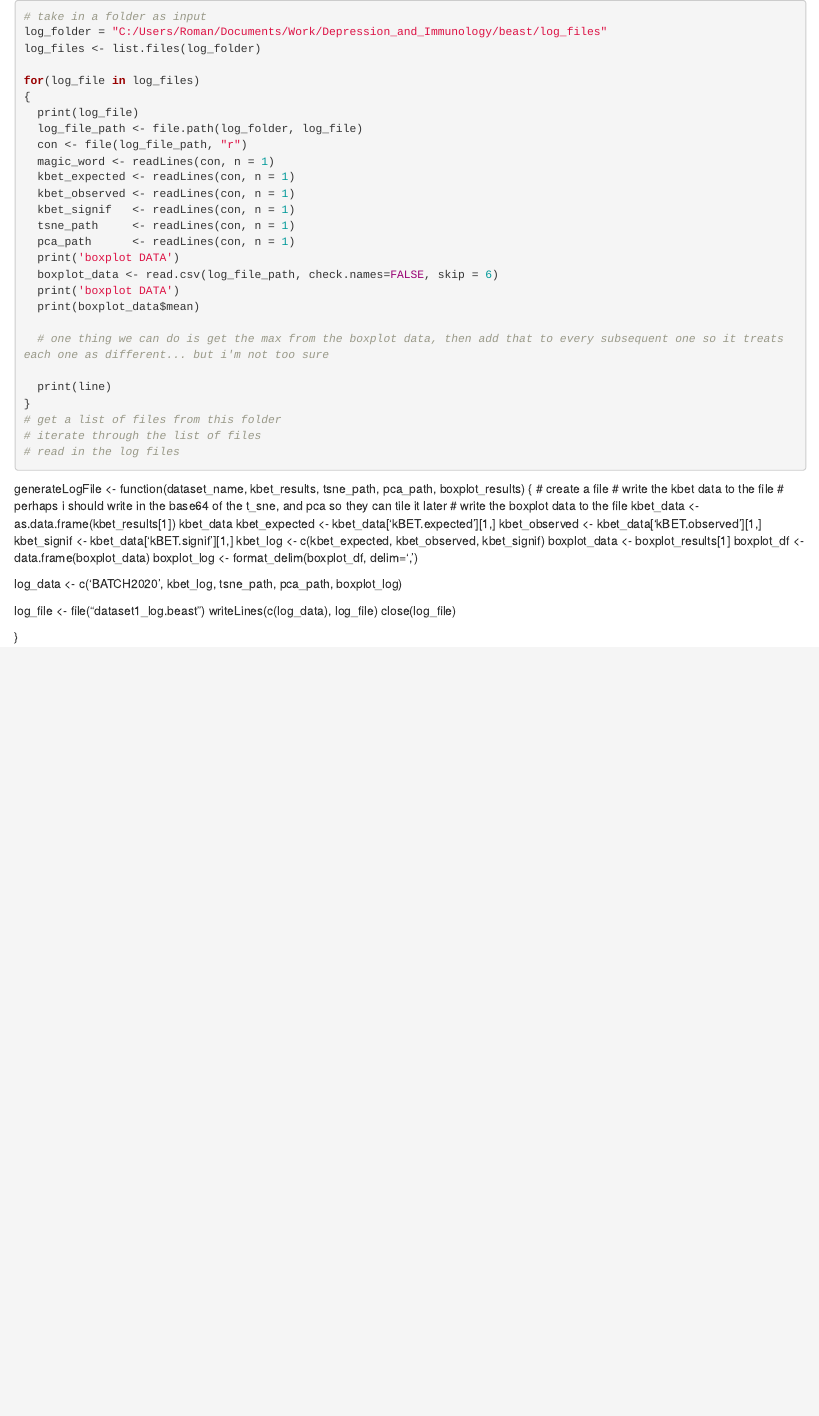
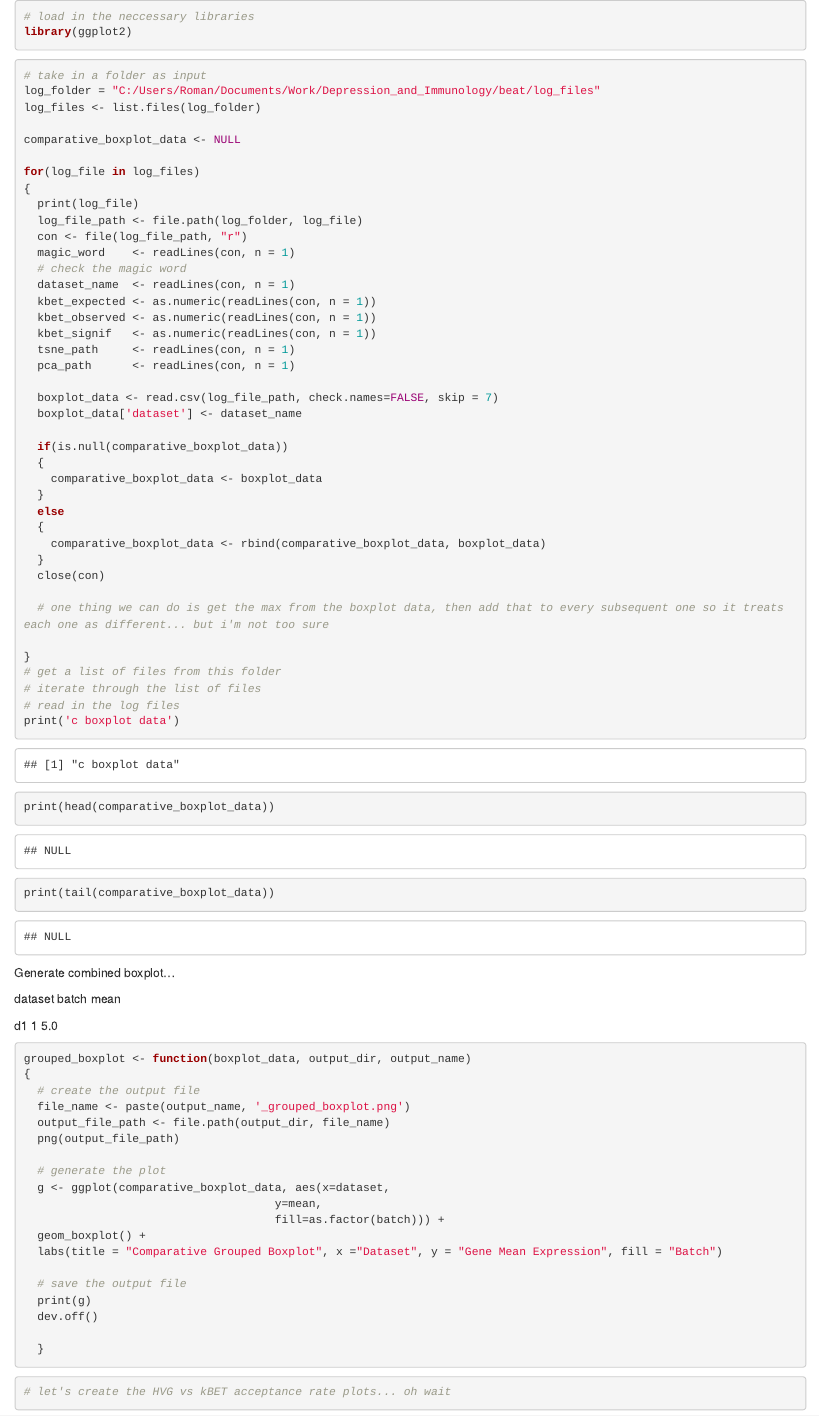
Before and after one commit to thekuhninator/beat_research, an R Markdown document (multi_beat.Rmd): the page in a window 1100 px wide, from its top. Rendered offline with R 4.5, knitr and Pandoc, with nearby package versions.

Commit message:
multi beat now succesfully generates the grouped boxplot

````diff
--- a/multi_beat.Rmd
+++ b/multi_beat.Rmd
@@ -1,58 +1,94 @@
+
+```{r}
+# load in the neccessary libraries
+library(ggplot2)
+
+```
+
 
 
 ```{r}
 
 # take in a folder as input
-log_folder = "C:/Users/Roman/Documents/Work/Depression_and_Immunology/beast/log_files"
+log_folder = "C:/Users/Roman/Documents/Work/Depression_and_Immunology/beat/log_files"
 log_files <- list.files(log_folder)
+
+comparative_boxplot_data <- NULL
 
 for(log_file in log_files)
 {
   print(log_file)
   log_file_path <- file.path(log_folder, log_file)
   con <- file(log_file_path, "r")
-  magic_word <- readLines(con, n = 1)
-  kbet_expected <- readLines(con, n = 1)
-  kbet_observed <- readLines(con, n = 1)
-  kbet_signif   <- readLines(con, n = 1)
+  magic_word    <- readLines(con, n = 1)
+  # check the magic word
+  dataset_name  <- readLines(con, n = 1)
+  kbet_expected <- as.numeric(readLines(con, n = 1))
+  kbet_observed <- as.numeric(readLines(con, n = 1))
+  kbet_signif   <- as.numeric(readLines(con, n = 1))
   tsne_path     <- readLines(con, n = 1)
   pca_path      <- readLines(con, n = 1)
-  print('boxplot DATA')
-  boxplot_data <- read.csv(log_file_path, check.names=FALSE, skip = 6)
-  print('boxplot DATA')
-  print(boxplot_data$mean)
+
+  boxplot_data <- read.csv(log_file_path, check.names=FALSE, skip = 7)
+  boxplot_data['dataset'] <- dataset_name
+
+  if(is.null(comparative_boxplot_data))
+  {
+    comparative_boxplot_data <- boxplot_data
+  }
+  else
+  {
+    comparative_boxplot_data <- rbind(comparative_boxplot_data, boxplot_data)
+  }
+  close(con)
 
   # one thing we can do is get the max from the boxplot data, then add that to every subsequent one so it treats each one as different... but i'm not too sure
 
-  print(line)
 }
 # get a list of files from this folder
 # iterate through the list of files
 # read in the log files
+print('c boxplot data')
+print(head(comparative_boxplot_data))
+print(tail(comparative_boxplot_data))
+
+```
+
+Generate combined boxplot...
+
+dataset       batch          mean
+
+d1             1               5.0
+
+
+```{r}
+
+grouped_boxplot <- function(boxplot_data, output_dir, output_name)
+{
+  # create the output file
+  file_name <- paste(output_name, '_grouped_boxplot.png')
+  output_file_path <- file.path(output_dir, file_name)
+  png(output_file_path)
+
+  # generate the plot
+  g <- ggplot(comparative_boxplot_data, aes(x=dataset,
+                                     y=mean,
+                                     fill=as.factor(batch))) +
+  geom_boxplot() +
+  labs(title = "Comparative Grouped Boxplot", x ="Dataset", y = "Gene Mean Expression", fill = "Batch")
+
+  # save the output file
+  print(g)
+  dev.off()
+
+  }
 
 
 ```
-generateLogFile <- function(dataset_name, kbet_results, tsne_path, pca_path, boxplot_results)
-{
-  # create a file
-  # write the kbet data to the file
-  # perhaps i should write in the base64 of the t_sne, and pca so they can tile it later
-  # write the boxplot data to the file
-  kbet_data <- as.data.frame(kbet_results[1])
-  kbet_data
-  kbet_expected <- kbet_data['kBET.expected'][1,]
-  kbet_observed <- kbet_data['kBET.observed'][1,]
-  kbet_signif <- kbet_data['kBET.signif'][1,]
-  kbet_log <- c(kbet_expected, kbet_observed, kbet_signif)
-  boxplot_data <- boxplot_results[1]
-  boxplot_df <- data.frame(boxplot_data)
-  boxplot_log <- format_delim(boxplot_df, delim=',')
 
 
-  log_data <- c('BATCH2020', kbet_log, tsne_path, pca_path, boxplot_log)
+```{r}
 
-  log_file <- file("dataset1_log.beast")
-  writeLines(c(log_data), log_file)
-  close(log_file)
+# let's create the HVG vs kBET acceptance rate plots... oh wait
 
-}
+```
````
